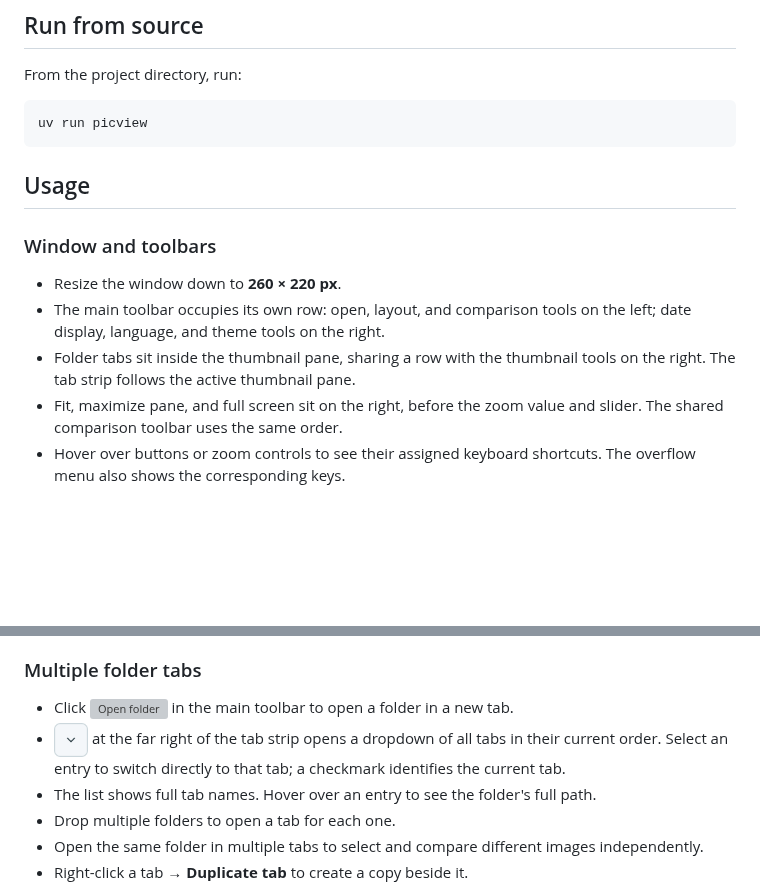
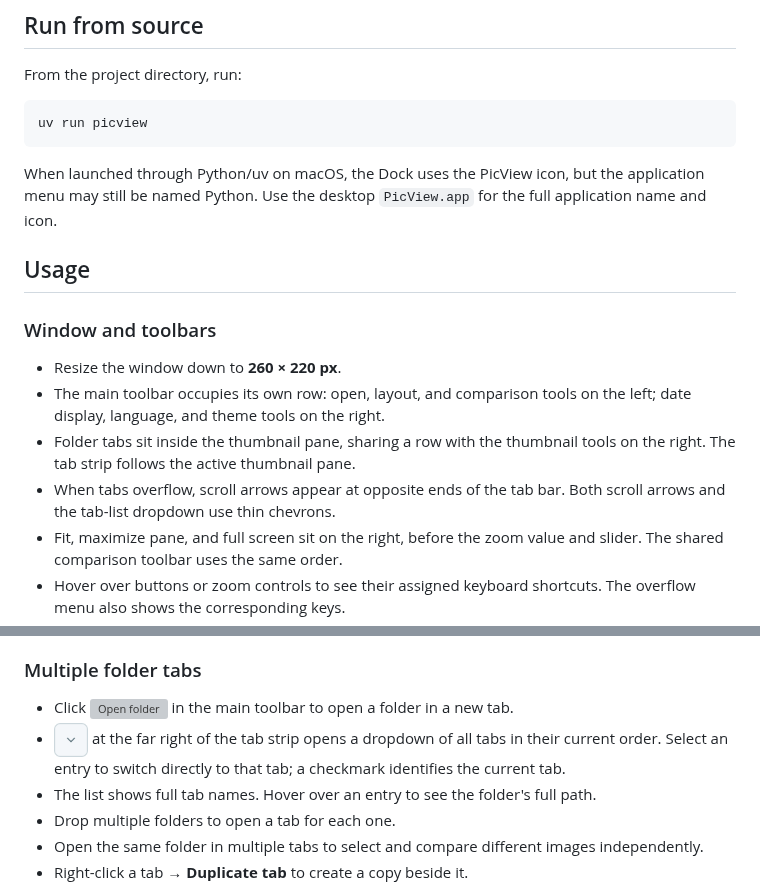
Before and after one commit to codemee/picview, a Markdown page: README.en.md, 2 parts joined by grey strips. Rendered like a GitHub page; pictures changed too: docs/icons/tab-list-light.png; blank space fills up the shorter version; grey boxes are pictures that could not be loaded.

Commit message:
Fix application icon and tab navigation arrows

````diff
--- a/README.en.md
+++ b/README.en.md
@@ -63,6 +63,8 @@ From the project directory, run:
 uv run picview
 ```
 
+When launched through Python/uv on macOS, the Dock uses the PicView icon, but the application menu may still be named Python. Use the desktop `PicView.app` for the full application name and icon.
+
 ## Usage
 
 ### Window and toolbars
@@ -70,6 +72,7 @@ uv run picview
 - Resize the window down to **260 × 220 px**.
 - The main toolbar occupies its own row: open, layout, and comparison tools on the left; date display, language, and theme tools on the right.
 - Folder tabs sit inside the thumbnail pane, sharing a row with the thumbnail tools on the right. The tab strip follows the active thumbnail pane.
+- When tabs overflow, scroll arrows appear at opposite ends of the tab bar. Both scroll arrows and the tab-list dropdown use thin chevrons.
 - Fit, maximize pane, and full screen sit on the right, before the zoom value and slider. The shared comparison toolbar uses the same order.
 - Hover over buttons or zoom controls to see their assigned keyboard shortcuts. The overflow menu also shows the corresponding keys.
 - Thumbnail cards use distinct backgrounds and thin borders in both light and dark themes, keeping their boundaries visible while scrolling.
````
Also changed, not shown: README.md (+3 -0 lines), docs/icons/tab-list-dark.png, 3 other files.
